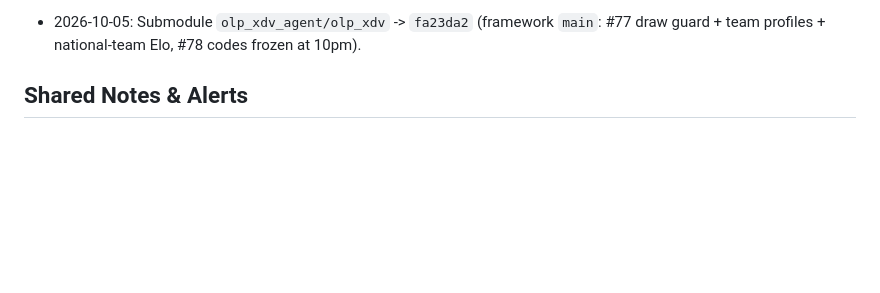
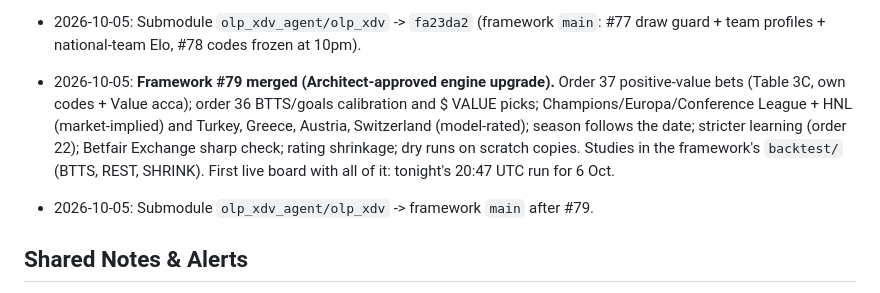
Before and after one commit to Tolar07/omniroute-test, a Markdown page: docs/STATE.md, the part around the change. GitHub-like rendering; blank space fills up the shorter version.

Commit message:
Submodule to framework main after #79 (engine upgrade merged)
Co-Authored-By: Claude Opus 5.5 <noreply@anthropic.com>
Claude-Session: https://claude.ai/code/session_013H7wVeoTNUKvGshBhyBvyy

```diff
--- a/docs/STATE.md
+++ b/docs/STATE.md
@@ -35,6 +35,8 @@
 
 - 2026-10-05: **Framework review + sync check (session `OLPXDV framework improvement areas`).** Full review of the framework (data, model, selection, delivery, tests, evidence); findings and the improvement list are in `docs/FRAMEWORK_REVIEW_2026-10-05.md`. Every recent branch in both repos (framework PRs #64-#78; workspace `ccr-2832deda-i6h0w0`, `claude/eloquent-noether-8b69az`, `ccr-51c326b5-vl6yc2`) is already on main; no other session is running. A stress-test run in the review container wrote a second 5 Oct board (109 fixtures, never sent) - kept as a labelled record in `docs/local-runs/2026-10-05-stress-test/`; the real 5 Oct board stays on framework main.
 - 2026-10-05: Submodule `olp_xdv_agent/olp_xdv` -> `fa23da2` (framework `main`: #77 draw guard + team profiles + national-team Elo, #78 codes frozen at 10pm).
+- 2026-10-05: **Framework #79 merged (Architect-approved engine upgrade).** Order 37 positive-value bets (Table 3C, own codes + Value acca); order 36 BTTS/goals calibration and $ VALUE picks; Champions/Europa/Conference League + HNL (market-implied) and Turkey, Greece, Austria, Switzerland (model-rated); season follows the date; stricter learning (order 22); Betfair Exchange sharp check; rating shrinkage; dry runs on scratch copies. Studies in the framework's `backtest/` (BTTS, REST, SHRINK). First live board with all of it: tonight's 20:47 UTC run for 6 Oct.
+- 2026-10-05: Submodule `olp_xdv_agent/olp_xdv` -> framework `main` after #79.
 
 ## Shared Notes & Alerts
 
```
